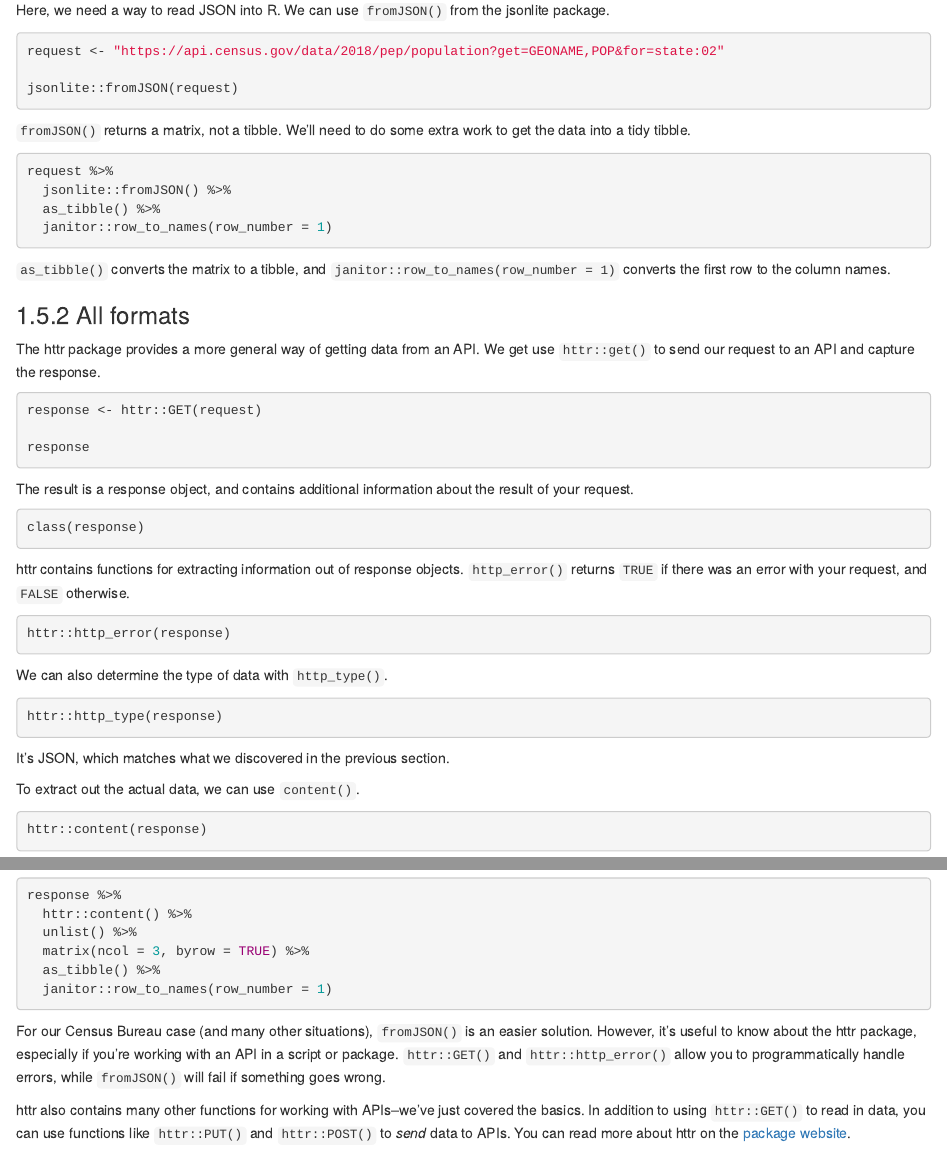
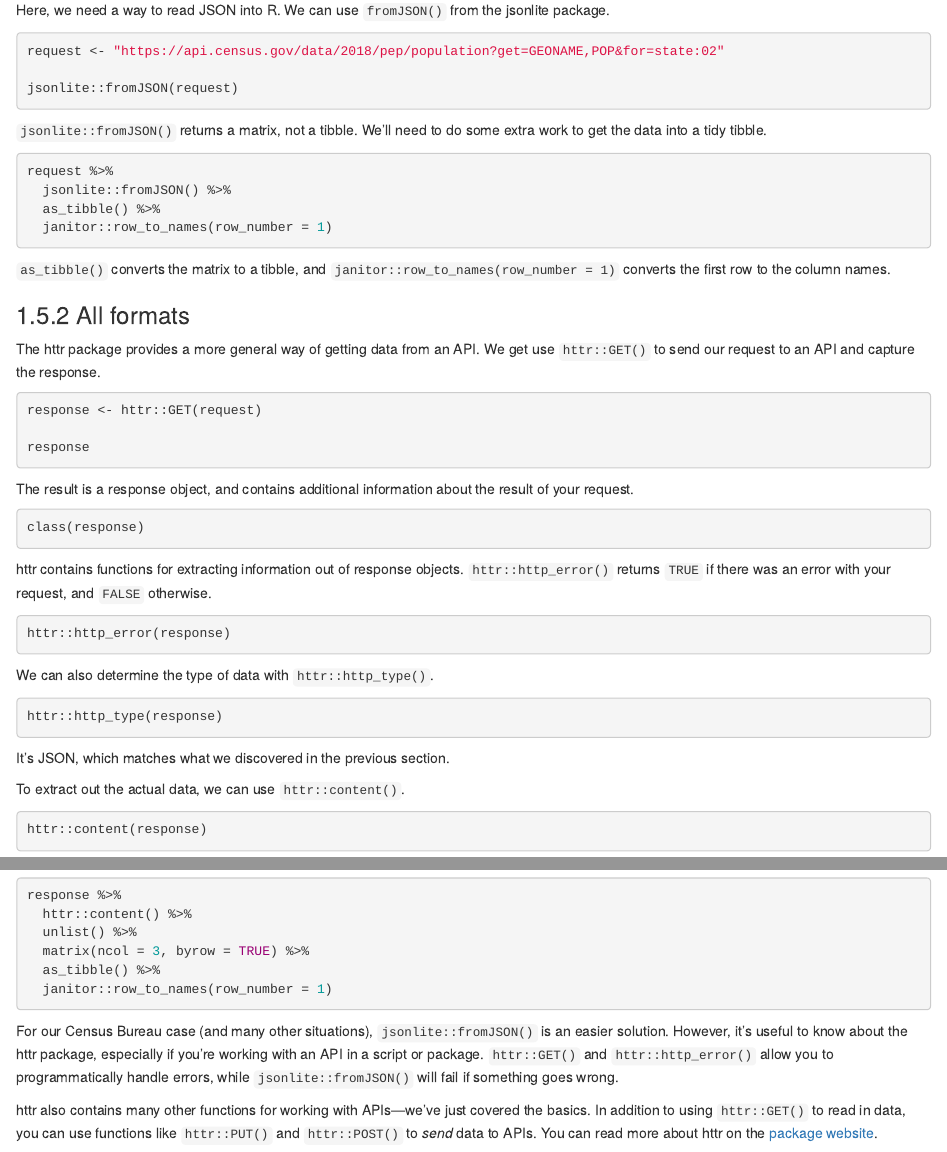
Before and after one commit to dcl-docs/wrangle, an R Markdown document (api-basics.Rmd): the page in a window 1100 px wide, from 2220 px down, and a second part further down, joined at a grey line. Rendered offline with R 4.5, knitr and Pandoc, with nearby package versions; the code chunks are not run, so their results and figures are left out; drawn as R Markdown's standard HTML page in place of the format the file asks for.

Commit message:
Add jsonlite:: and httr:: to text

````diff
--- a/api-basics.Rmd
+++ b/api-basics.Rmd
@@ -111,7 +111,7 @@ request <- "https://api.census.gov/data/2018/pep/population?get=GEONAME,POP&for=
 jsonlite::fromJSON(request)
 ```
 
-`fromJSON()` returns a matrix, not a tibble. We'll need to do some extra work to get the data into a tidy tibble.
+`jsonlite::fromJSON()` returns a matrix, not a tibble. We'll need to do some extra work to get the data into a tidy tibble.
 
 ```{r warning=FALSE}
 request %>%
@@ -124,7 +124,7 @@ request %>%
 
 ### All formats
 
-The httr package provides a more general way of getting data from an API. We get use `httr::get()` to send our request to an API and capture the response.
+The httr package provides a more general way of getting data from an API. We get use `httr::GET()` to send our request to an API and capture the response.
 
 ```{r message=FALSE, warning=FALSE}
 response <- httr::GET(request)
@@ -138,13 +138,13 @@ The result is a response object, and contains additional information about the r
 class(response)
 ```
 
-httr contains functions for extracting information out of response objects. `http_error()` returns `TRUE` if there was an error with your request, and `FALSE` otherwise.
+httr contains functions for extracting information out of response objects. `httr::http_error()` returns `TRUE` if there was an error with your request, and `FALSE` otherwise.
 
 ```{r}
 httr::http_error(response)
 ```
 
-We can also determine the type of data with `http_type()`.
+We can also determine the type of data with `httr::http_type()`.
 
 ```{r}
 httr::http_type(response)
@@ -152,7 +152,7 @@ httr::http_type(response)
 
 It's JSON, which matches what we discovered in the previous section.
 
-To extract out the actual data, we can use `content()`.
+To extract out the actual data, we can use `httr::content()`.
 
 ```{r}
 httr::content(response)
@@ -180,9 +180,9 @@ response %>%
   janitor::row_to_names(row_number = 1)
 ```
 
-For our Census Bureau case (and many other situations), `fromJSON()` is an easier solution. However, it's useful to know about the httr package, especially if you're working with an API in a script or package. `httr::GET()` and `httr::http_error()` allow you to programmatically handle errors, while `fromJSON()` will fail if something goes wrong.
+For our Census Bureau case (and many other situations), `jsonlite::fromJSON()` is an easier solution. However, it's useful to know about the httr package, especially if you're working with an API in a script or package. `httr::GET()` and `httr::http_error()` allow you to programmatically handle errors, while `jsonlite::fromJSON()` will fail if something goes wrong.
 
-httr also contains many other functions for working with APIs--we've just covered the basics. In addition to using `httr::GET()` to read in data, you can use functions like `httr::PUT()` and `httr::POST()` to _send_ data to APIs. You can read more about httr on the [package website](https://httr.r-lib.org/).
+httr also contains many other functions for working with APIs---we've just covered the basics. In addition to using `httr::GET()` to read in data, you can use functions like `httr::PUT()` and `httr::POST()` to _send_ data to APIs. You can read more about httr on the [package website](https://httr.r-lib.org/).
 
 ## Next steps
 
````
